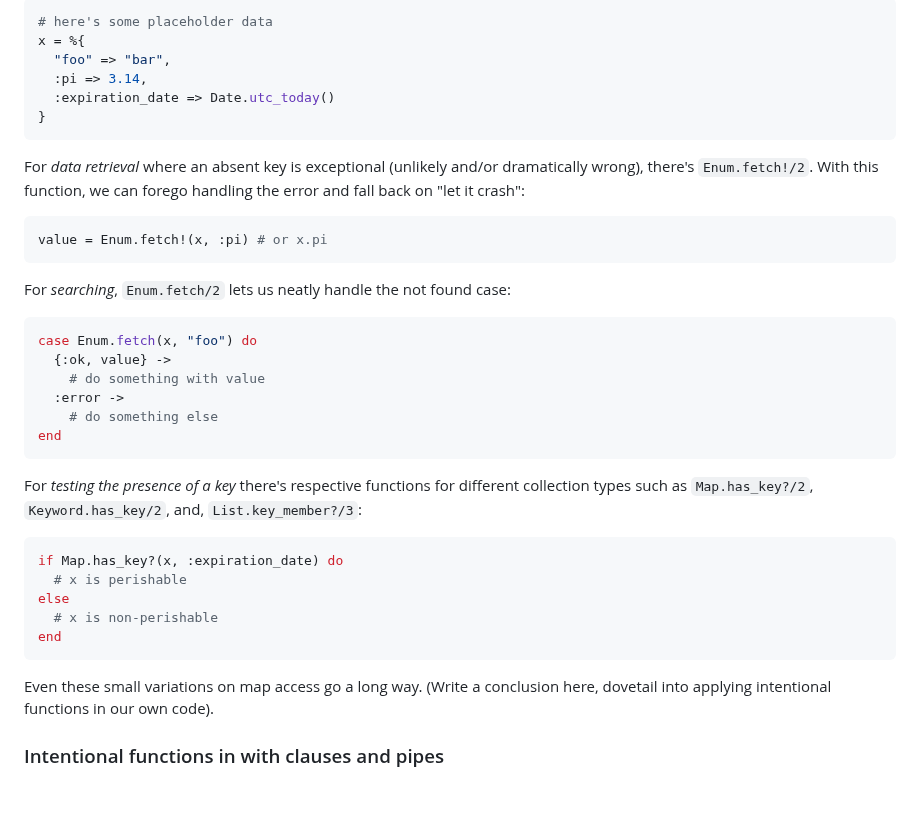
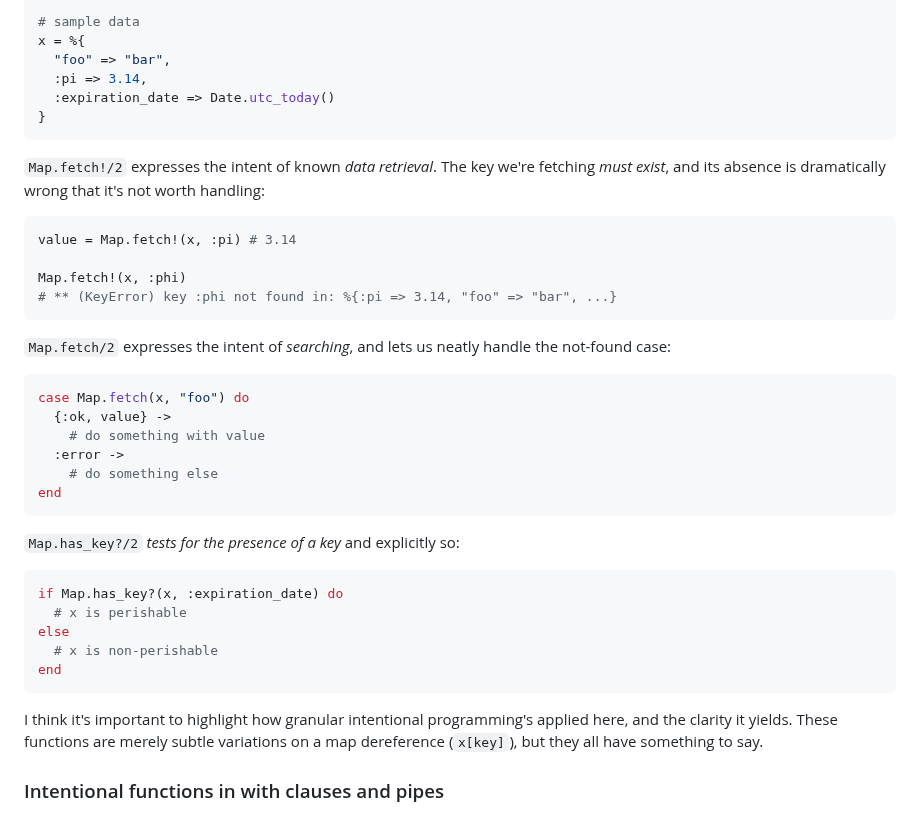
Before and after one commit to Moosieus/blog, a Markdown page: content/intentional_elixir.md, the part around one of its changes. Rendered like a GitHub page.

````diff
--- a/content/intentional_elixir.md
+++ b/content/intentional_elixir.md
@@ -99,5 +71,5 @@ I think it's important to highlight just how granularly intentional programming
 ```elixir
-# here's some placeholder data
+# sample data
 x = %{
   "foo" => "bar",
   :pi => 3.14,
@@ -105,14 +77,17 @@ x = %{
 }
 ```
 
-For *data retrieval* where an absent key is exceptional (unlikely and/or dramatically wrong), there's `Enum.fetch!/2`. With this function, we can forego handling the error and fall back on "let it crash":
+`Map.fetch!/2` expresses the intent of known *data retrieval*. The key we're fetching *must exist*, and its absence is dramatically wrong that it's not worth handling:
 ```elixir
-value = Enum.fetch!(x, :pi) # or x.pi
+value = Map.fetch!(x, :pi) # 3.14
+
+Map.fetch!(x, :phi)
+# ** (KeyError) key :phi not found in: %{:pi => 3.14, "foo" => "bar", ...}
 ```
 
-For *searching*, `Enum.fetch/2` lets us neatly handle the not found case:
+`Map.fetch/2` expresses the intent of *searching*, and lets us neatly handle the not-found case:
 ```elixir
-case Enum.fetch(x, "foo") do
+case Map.fetch(x, "foo") do
   {:ok, value} ->
     # do something with value
   :error ->
@@ -120,7 +95,7 @@ case Enum.fetch(x, "foo") do
 end
 ```
 
-For *testing the presence of a key* there's respective functions for different collection types such as `Map.has_key?/2`, `Keyword.has_key/2`, and, `List.key_member?/3`:
+`Map.has_key?/2` *tests for the presence of a key* and explicitly so:
 ```elixir
 if Map.has_key?(x, :expiration_date) do
   # x is perishable
@@ -129,6 +104,6 @@ else
 end
 ```
 
-Even these small variations on map access go a long way. (Write a conclusion here, dovetail into applying intentional functions in our own code).
+I think it's important to highlight how granular intentional programming's applied here, and the clarity it yields. These functions are merely subtle variations on a map dereference (`x[key]`), but they all have something to say.
 
 ### Intentional functions in with clauses and pipes
````
Also changed, not shown: other parts of content/intentional_elixir.md (+7 -35 lines).
